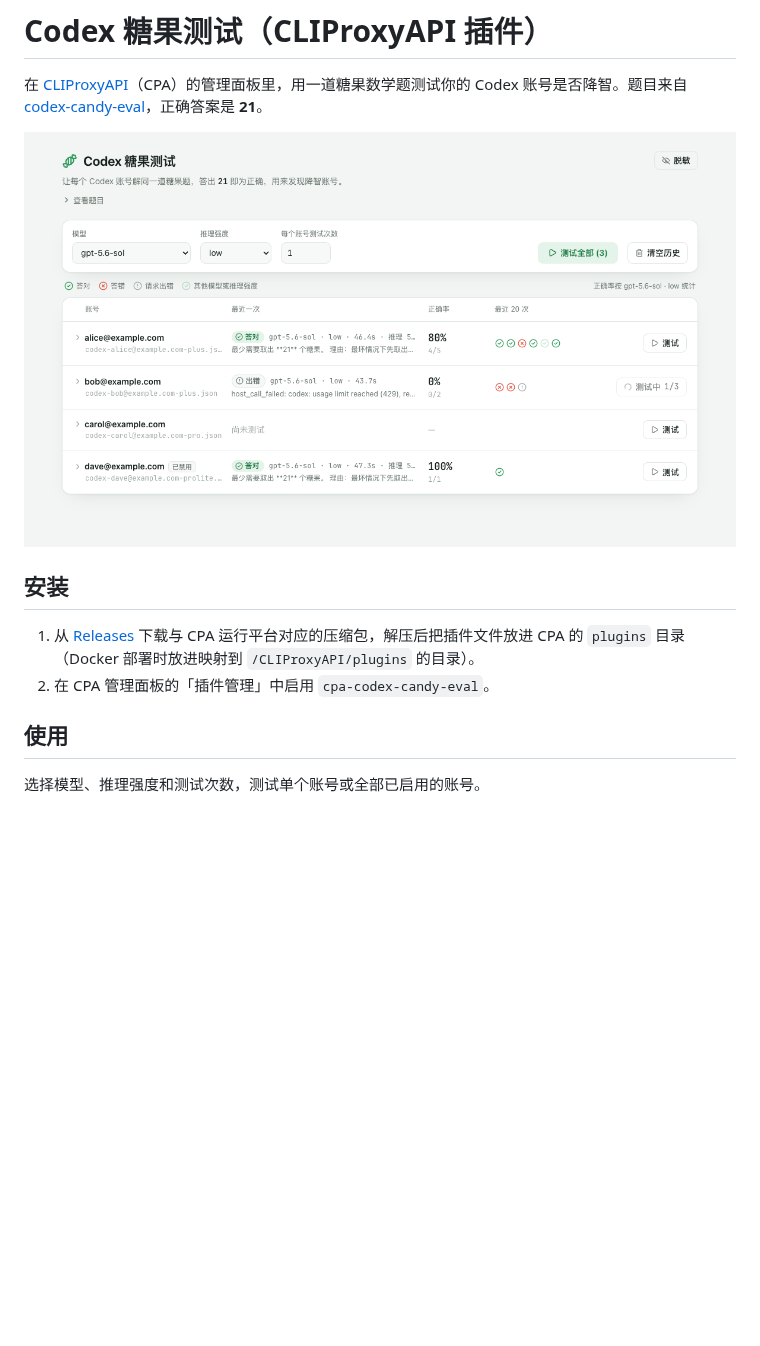
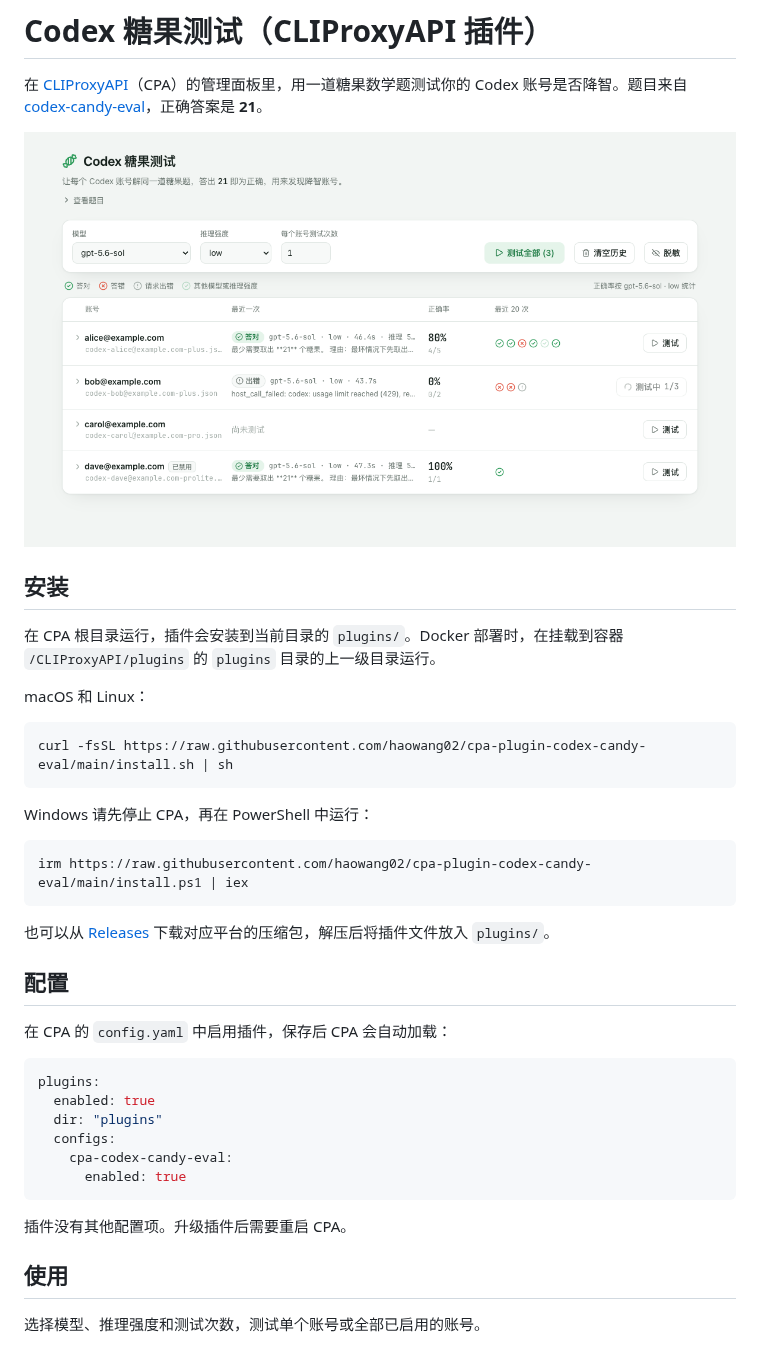
Before and after one commit to haowang02/cpa-plugin-codex-candy-eval, a Markdown page: README.md, the part around the change. Rendered like a GitHub page; pictures changed too: images/example.png; blank space fills up the shorter version.

Commit message:
feat: add install scripts and move the mask toggle into the toolbar
Add install.sh and install.ps1, which download the latest release for
the current platform, verify it against checksums.txt and place the
library in ./plugins. The README documents them together with the
config.yaml settings.

The CPA management panel overlays its own buttons on the top right of
plugin pages, which covered the mask toggle, so it now sits in the
toolbar next to the other actions.

Co-Authored-By: Claude Opus 5.5 <noreply@anthropic.com>

````diff
--- a/README.md
+++ b/README.md
@@ -6,8 +6,36 @@
 
 ## 安装
 
-1. 从 [Releases](https://github.com/haowang02/cpa-plugin-codex-candy-eval/releases/latest) 下载与 CPA 运行平台对应的压缩包，解压后把插件文件放进 CPA 的 `plugins` 目录（Docker 部署时放进映射到 `/CLIProxyAPI/plugins` 的目录）。
-2. 在 CPA 管理面板的「插件管理」中启用 `cpa-codex-candy-eval`。
+在 CPA 根目录运行，插件会安装到当前目录的 `plugins/`。Docker 部署时，在挂载到容器 `/CLIProxyAPI/plugins` 的 `plugins` 目录的上一级目录运行。
+
+macOS 和 Linux：
+
+```sh
+curl -fsSL https://raw.githubusercontent.com/haowang02/cpa-plugin-codex-candy-eval/main/install.sh | sh
+```
+
+Windows 请先停止 CPA，再在 PowerShell 中运行：
+
+```powershell
+irm https://raw.githubusercontent.com/haowang02/cpa-plugin-codex-candy-eval/main/install.ps1 | iex
+```
+
+也可以从 [Releases](https://github.com/haowang02/cpa-plugin-codex-candy-eval/releases/latest) 下载对应平台的压缩包，解压后将插件文件放入 `plugins/`。
+
+## 配置
+
+在 CPA 的 `config.yaml` 中启用插件，保存后 CPA 会自动加载：
+
+```yaml
+plugins:
+  enabled: true
+  dir: "plugins"
+  configs:
+    cpa-codex-candy-eval:
+      enabled: true
+```
+
+插件没有其他配置项。升级插件后需要重启 CPA。
 
 ## 使用
 
````
Also changed, not shown: 4 other files.
